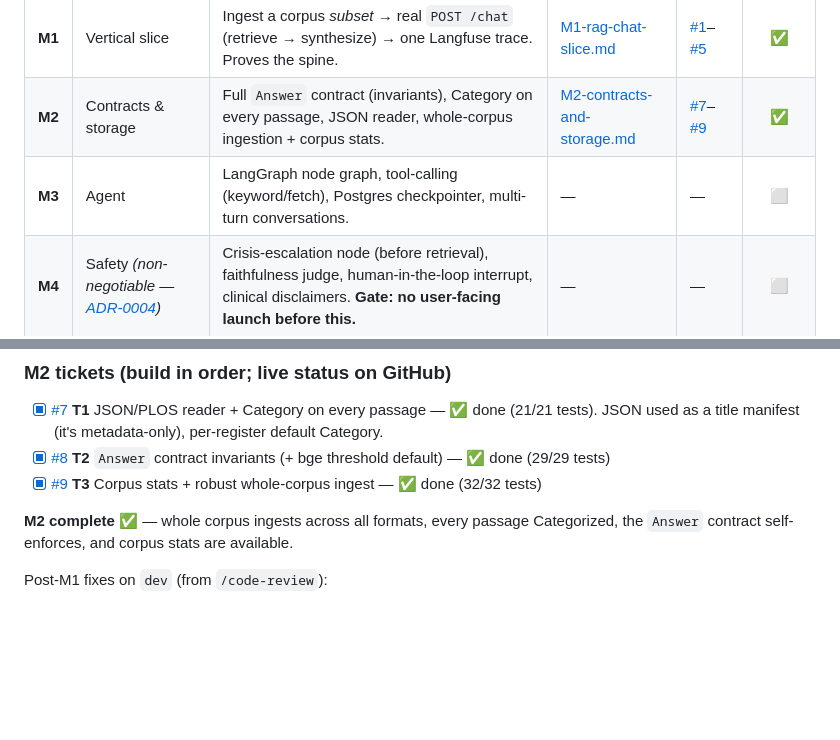
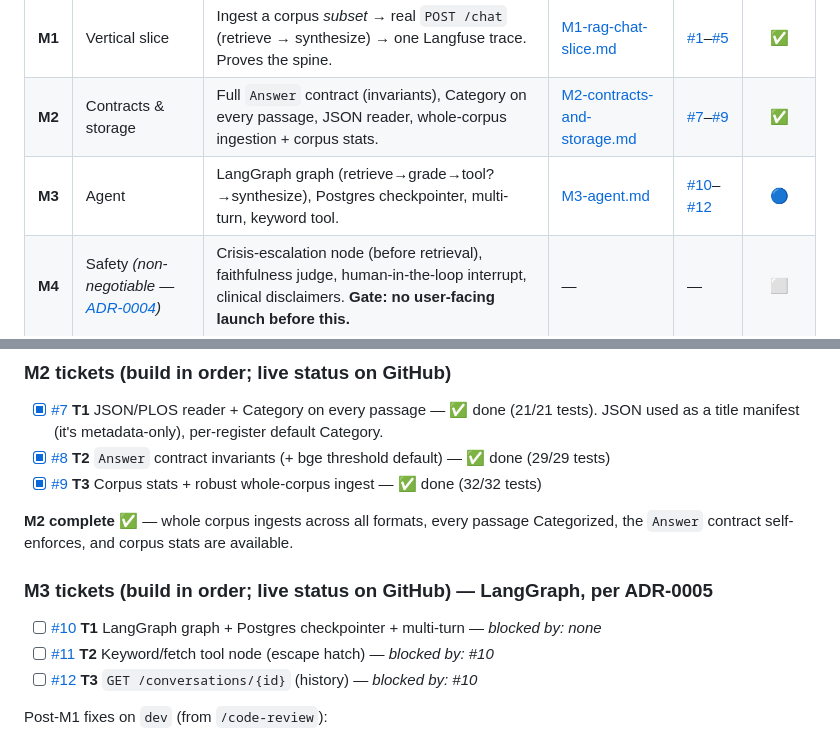
Before and after one commit to PrasannaMalatesha/psychology-maverick, a Markdown page: docs/ROADMAP.md, 2 parts joined by grey strips. GitHub-like rendering; blank space fills up the shorter version.

Commit message:
docs: M3 spec + tickets (#10-#12), mark M3 in progress

```diff
--- a/docs/ROADMAP.md
+++ b/docs/ROADMAP.md
@@ -10,7 +10,7 @@
 |---|-----------|------------------|------|-------|:---:|
 | **M1** | Vertical slice | Ingest a corpus *subset* → real `POST /chat` (retrieve → synthesize) → one Langfuse trace. Proves the spine. | [M1-rag-chat-slice.md](specs/M1-rag-chat-slice.md) | [#1](https://github.com/PrasannaMalatesha/psychology-maverick/issues/1)–[#5](https://github.com/PrasannaMalatesha/psychology-maverick/issues/5) | ✅ |
 | **M2** | Contracts & storage | Full `Answer` contract (invariants), Category on every passage, JSON reader, whole-corpus ingestion + corpus stats. | [M2-contracts-and-storage.md](specs/M2-contracts-and-storage.md) | [#7](https://github.com/PrasannaMalatesha/psychology-maverick/issues/7)–[#9](https://github.com/PrasannaMalatesha/psychology-maverick/issues/9) | ✅ |
-| **M3** | Agent | LangGraph node graph, tool-calling (keyword/fetch), Postgres checkpointer, multi-turn conversations. | — | — | ⬜ |
+| **M3** | Agent | LangGraph graph (retrieve→grade→tool?→synthesize), Postgres checkpointer, multi-turn, keyword tool. | [M3-agent.md](specs/M3-agent.md) | [#10](https://github.com/PrasannaMalatesha/psychology-maverick/issues/10)–[#12](https://github.com/PrasannaMalatesha/psychology-maverick/issues/12) | 🔵 |
 | **M4** | Safety *(non-negotiable — [ADR-0004](adr/0004-informational-safety-posture.md))* | Crisis-escalation node (before retrieval), faithfulness judge, human-in-the-loop interrupt, clinical disclaimers. **Gate: no user-facing launch before this.** | — | — | ⬜ |
 | **M5** | Model gateway | LiteLLM registry, role-based routing + fallback across the full model set ([ADR-0002](adr/0002-config-driven-model-gateway.md)). | — | — | ⬜ |
 | **M6** | Auth & security | Email+password JWT (argon2, refresh rotation, Redis revocation), user/admin RBAC, per-User conversation ownership. | — | — | ⬜ |
@@ -38,6 +38,12 @@ Work the frontier — a ticket is grabbable once its blockers are ✅.
 
 **M2 complete** ✅ — whole corpus ingests across all formats, every passage Categorized, the `Answer` contract self-enforces, and corpus stats are available.
 
+### M3 tickets (build in order; live status on GitHub) — LangGraph, per ADR-0005
+
+- [ ] [#10](https://github.com/PrasannaMalatesha/psychology-maverick/issues/10) **T1** LangGraph graph + Postgres checkpointer + multi-turn — *blocked by: none*
+- [ ] [#11](https://github.com/PrasannaMalatesha/psychology-maverick/issues/11) **T2** Keyword/fetch tool node (escape hatch) — *blocked by: #10*
+- [ ] [#12](https://github.com/PrasannaMalatesha/psychology-maverick/issues/12) **T3** `GET /conversations/{id}` (history) — *blocked by: #10*
+
 Post-M1 fixes on `dev` (from `/code-review`):
 - **2026-09-06** — Orphan passages on re-ingest fixed: ingestion now **replaces** each document's passages in one transaction (`core/store.replace_passages`), so chunks removed from an edited/shortened document no longer linger. 19/19 tests (added a shortened-re-ingest orphan check). Still open (deferred to M2/M7): grounded-answer null category from PDFs lacking category metadata; `grounding_threshold` calibration for bge (~0.55 per the live run); LangfuseTracer v2-vs-v3 API pin.
 
```
Also changed, not shown: docs/specs/M3-agent.md (added, +90 -0 lines).
